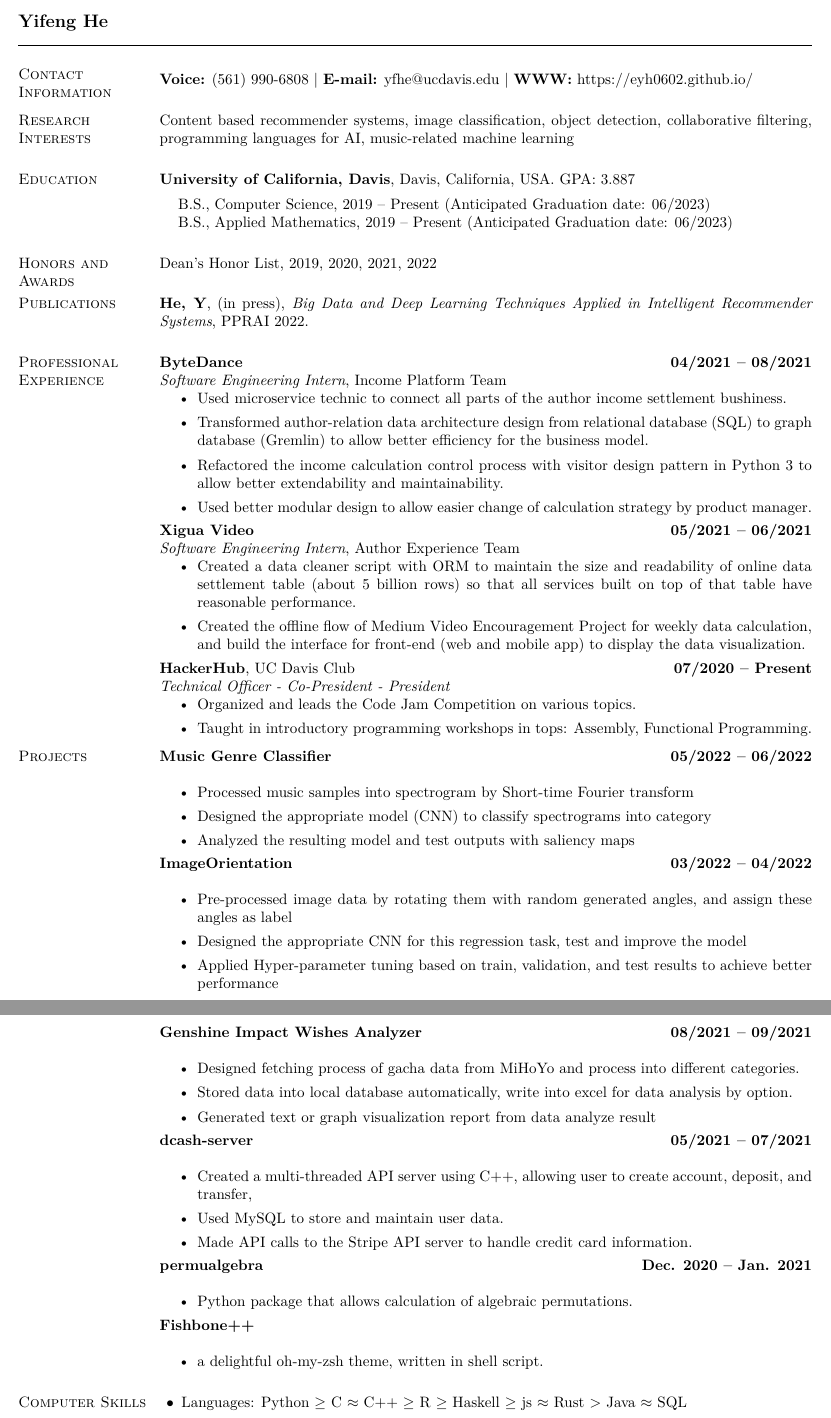
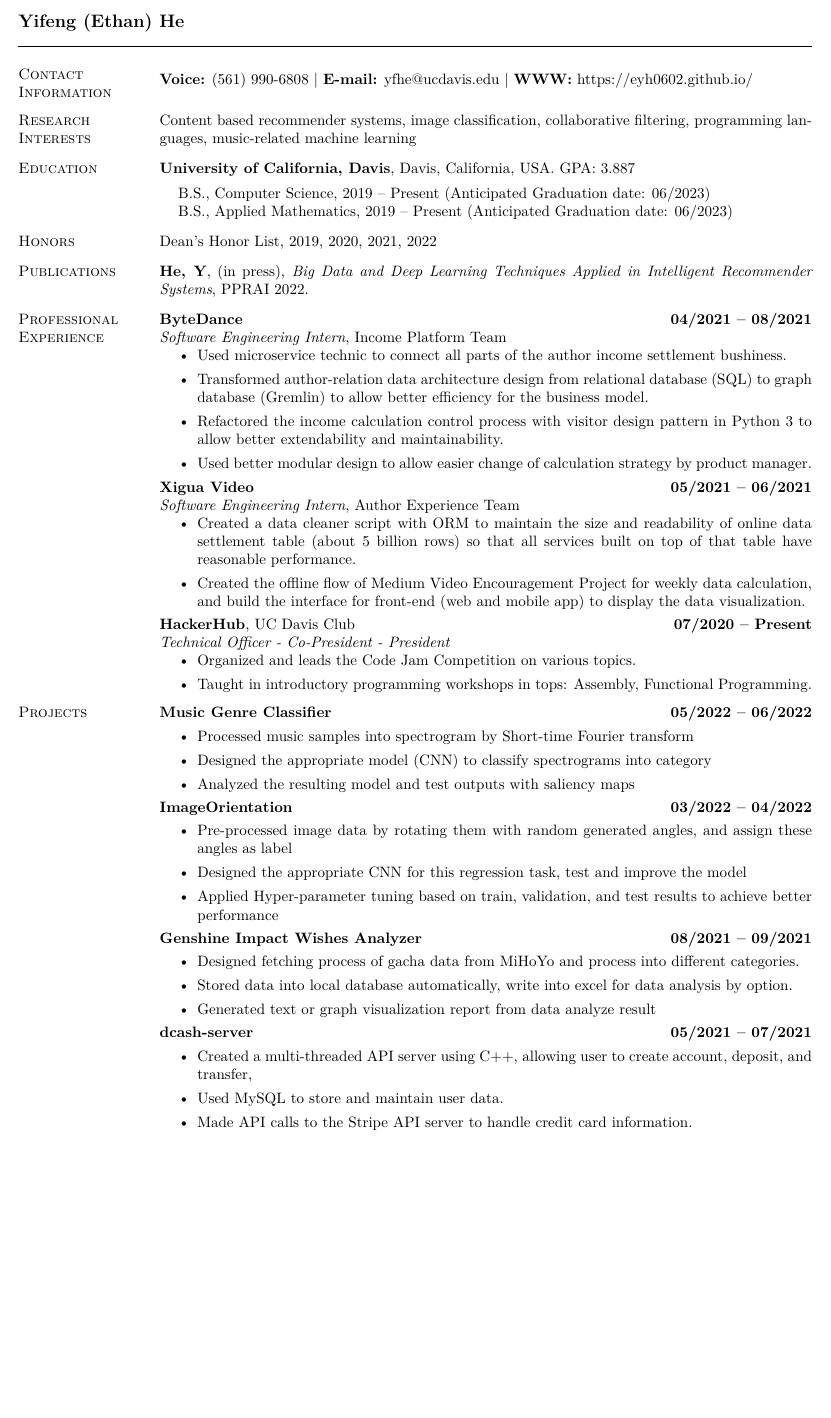
Before and after one commit to EYH0602/vitae, a LaTeX CV (yfhe-cv.tex): two parts of pages 1 and 2 of 2 before the commit and part of the page after it, the two joined at a grey line, cut so that both start at the same text, the shorter picture padded with empty space. Compiled offline with XeLaTeX.

Commit message:
add one-page version

```diff
--- a/yfhe-cv.tex
+++ b/yfhe-cv.tex
@@ -1,9 +1,9 @@
 \documentclass[margin,line]{res}
-
 
 \oddsidemargin -.5in
 \evensidemargin -.5in
 \textwidth=6.0in
+\textheight=9.5in
 \itemsep=0in
 \parsep=0in
 % if using pdflatex:
@@ -26,10 +26,11 @@
 \usepackage{array, booktabs, caption}
 \usepackage{makecell}
 \newcommand*{\nl}{\newline}
+\pagenumbering{gobble}
 
 \begin{document}
-
-\name{Yifeng He \vspace*{.1in}}
+\vspace*{-1in}
+\name{Yifeng (Ethan) He \vspace*{.1in}}
 
 \begin{resume}
 \section{\sc Contact Information}
@@ -46,9 +47,10 @@
 
 
 \section{\sc Research Interests}
-Content based recommender systems, image classification, object detection,
-collaborative filtering, programming languages for AI,
+Content based recommender systems, image classification,
+collaborative filtering, programming languages,
 music-related machine learning
+\vspace*{-.1in}
 
 \section{\sc Education}
 {\bf University of California, Davis}, Davis, California, USA. GPA: 3.887\\
@@ -58,10 +60,12 @@ music-related machine learning
 \item[] B.S., Computer Science, 2019 -- Present (Anticipated Graduation date: 06/2023)
 \item[] B.S., Applied Mathematics, 2019 -- Present (Anticipated Graduation date: 06/2023)
 \end{list1}
+\vspace*{-.1in}
 
 
-\section{\sc Honors and Awards}
+\section{\sc Honors}
 Dean's Honor List, 2019, 2020, 2021, 2022
+\vspace*{-.1in}
 
 %\vspace*{-2.5mm}
 %NSF Vertical Integration of Research and Education in Statistics and
@@ -80,6 +84,7 @@ Dean's Honor List, 2019, 2020, 2021, 2022
 
 \section{\sc Publications}
 \textbf{He, Y}, (in press), \textit{Big Data and Deep Learning Techniques Applied in Intelligent Recommender Systems}, PPRAI 2022.
+\vspace*{-.1in}
 
 \section{\sc Professional Experience}
 
@@ -112,6 +117,7 @@ Dean's Honor List, 2019, 2020, 2021, 2022
 
 \section{\sc Projects}
 {\bf Music Genre Classifier} \hfill {\bf 05/2022 -- 06/2022} \\
+\vspace{-.3cm}
 \begin{itemize}
 	\item Processed music samples into spectrogram by Short-time Fourier transform
 	\item Designed the appropriate model (CNN) to classify spectrograms into category
@@ -120,6 +126,7 @@ Dean's Honor List, 2019, 2020, 2021, 2022
 \vspace{-.3cm}
 
 {\bf ImageOrientation} \hfill {\bf 03/2022 -- 04/2022} \\
+\vspace{-.3cm}
 \begin{itemize}
 	\item Pre-processed image data by rotating them with random generated angles, and assign these angles as label
 	\item Designed the appropriate CNN for this regression task, test and improve the model
@@ -144,25 +153,5 @@ Dean's Honor List, 2019, 2020, 2021, 2022
 \vspace{-.3cm}
 
 
-{\bf permualgebra} \hfill {\bf Dec. 2020 -- Jan. 2021} \\
-\begin{itemize}
-  \item Python package that allows calculation of algebraic permutations.
-\end{itemize}
-\vspace{-.3cm}
-
-{\bf Fishbone++} \\
-\begin{itemize}
-  \item a delightful oh-my-zsh theme, written in shell script.
-\end{itemize}
-
-
-
-\section{\sc Computer Skills}
-\begin{list2}
-\item Languages: Python $\geq$ C $\approx$ C++ $\geq$ R $\geq$ Haskell $\geq$ js $\approx$ Rust $>$ Java $\approx$ SQL
-\end{list2}
-
-
-
 \end{resume}
 \end{document}
```
Also changed, not shown: yfhe-cv.tex (2 more changed lines).
